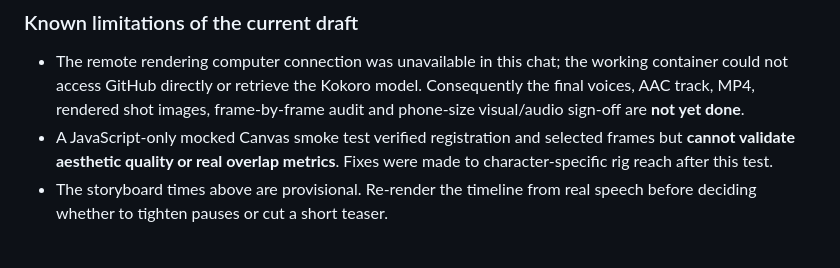
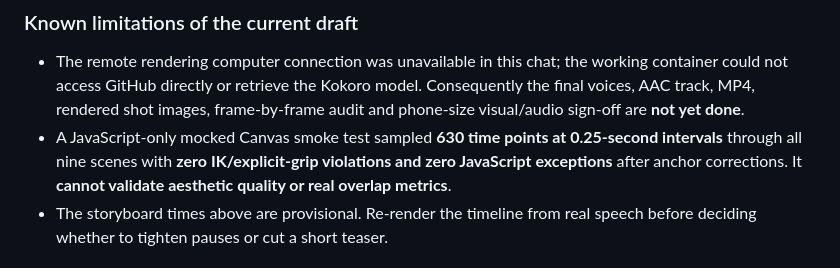
Before and after one commit to workblock100/workblock100, a Markdown page: fruit-video/EP6_PRODUCTION.md, the part around the change. GitHub-like rendering.

Commit message:
Record verified source-only Episode 6 checks and preflight command

```diff
--- a/fruit-video/EP6_PRODUCTION.md
+++ b/fruit-video/EP6_PRODUCTION.md
@@ -64,7 +64,7 @@ Use original generated tones/sounds from `build_audio.py`: the gong/fanfare for
 ### Known limitations of the current draft
 
 - The remote rendering computer connection was unavailable in this chat; the working container could not access GitHub directly or retrieve the Kokoro model. Consequently the final voices, AAC track, MP4, rendered shot images, frame-by-frame audit and phone-size visual/audio sign-off are **not yet done**.
-- A JavaScript-only mocked Canvas smoke test verified registration and selected frames but **cannot validate aesthetic quality or real overlap metrics**. Fixes were made to character-specific rig reach after this test.
+- A JavaScript-only mocked Canvas smoke test sampled **630 time points at 0.25-second intervals** through all nine scenes with **zero IK/explicit-grip violations and zero JavaScript exceptions** after anchor corrections. It **cannot validate aesthetic quality or real overlap metrics**.
 - The storyboard times above are provisional. Re-render the timeline from real speech before deciding whether to tighten pauses or cut a short teaser.
 
 ## Thumbnail / social package
```
